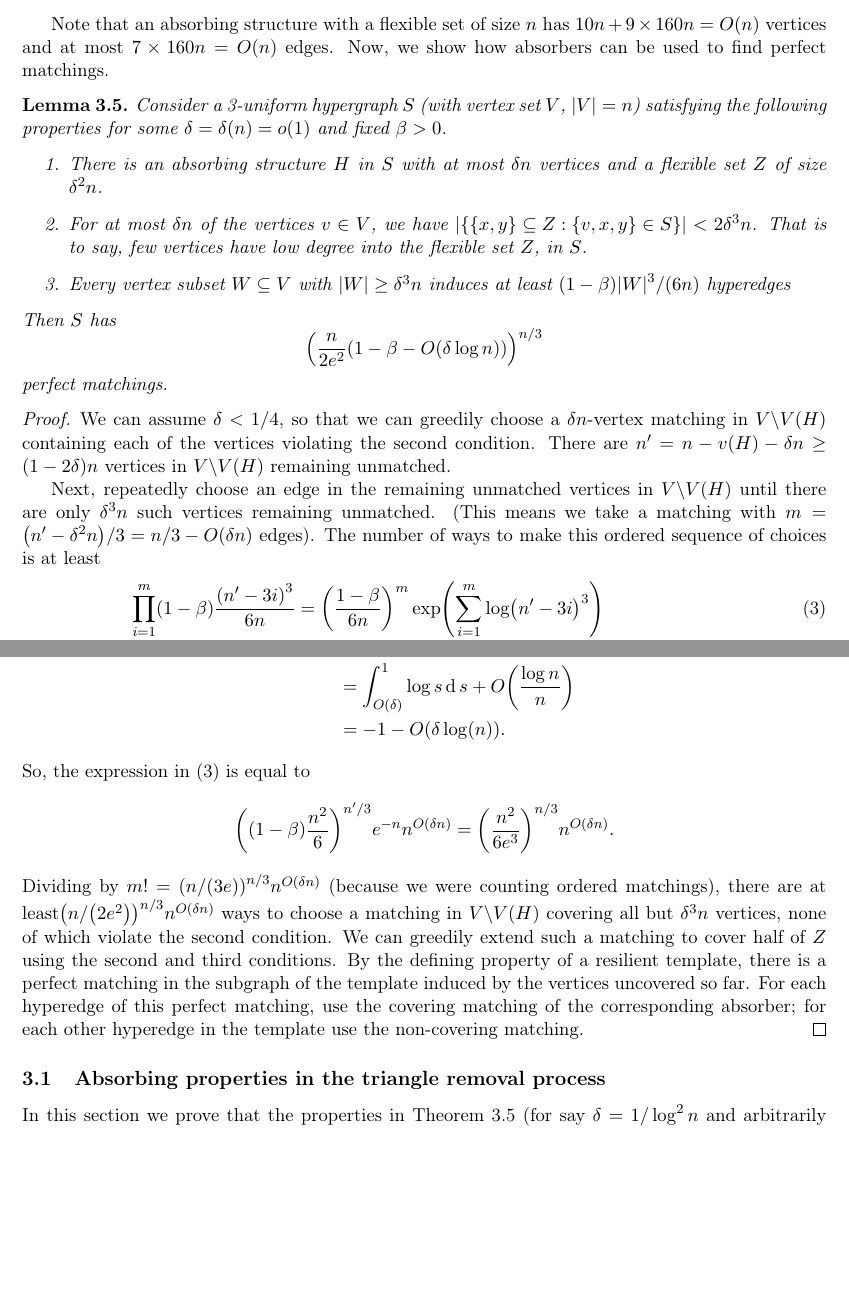
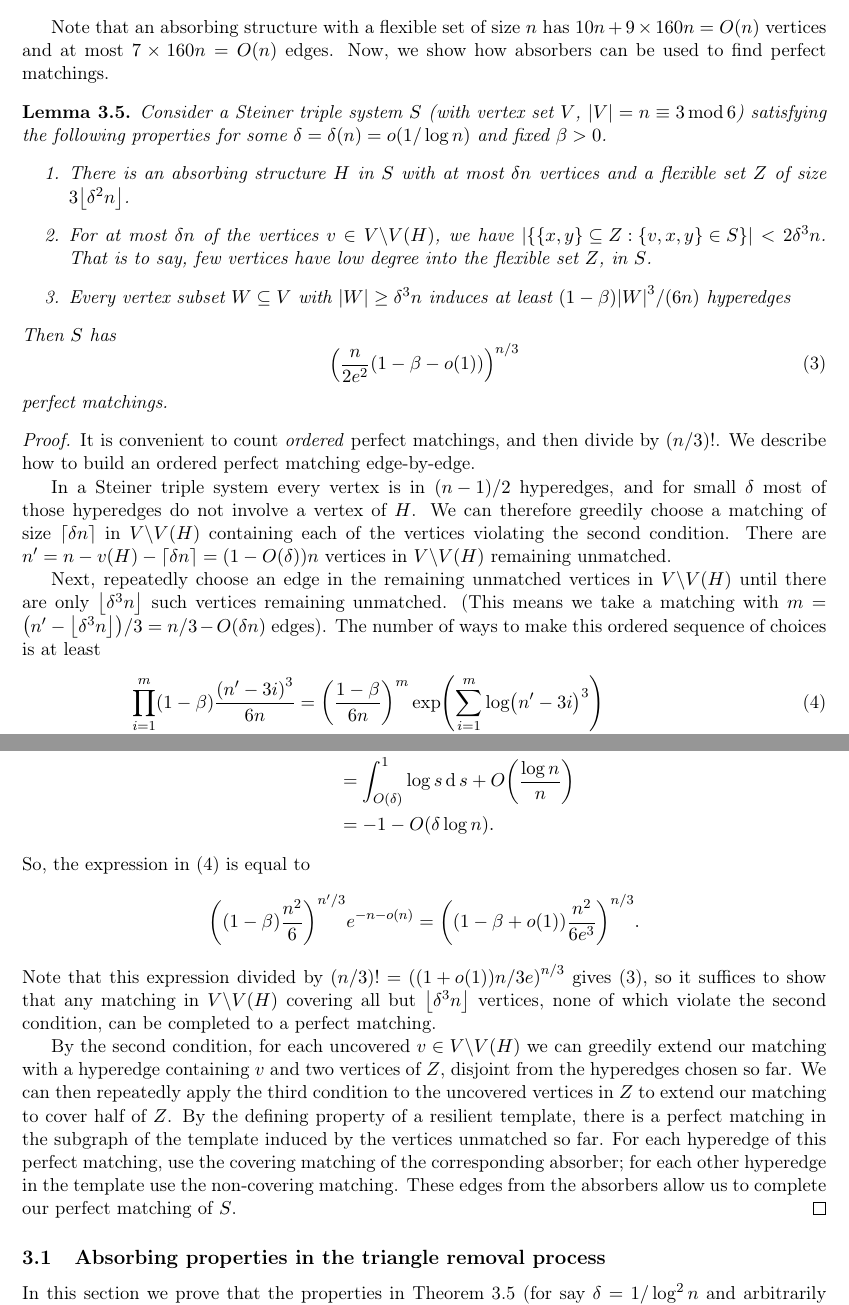
Before and after one commit to mkwn/AASTSPM, a LaTeX paper (perfect matchings in random STSs.tex): two parts of pages 10 and 11 of 23, joined at a grey line, cut so that both start at the same text, the shorter picture padded with empty space. Compiled offline with pdfLaTeX.

Commit message:
fixed small issue with absorber PM lemma

```diff
--- a/perfect matchings in random STSs.tex
+++ b/perfect matchings in random STSs.tex
@@ -1008,14 +1008,15 @@ Note that an absorbing structure with a flexible set of size $n$
 has $10n+9\times160n=O\left(n\right)$ vertices and at most $7\times160n=O\left(n\right)$
 edges. Now, we show how absorbers can be used to find perfect matchings.
 \begin{lem}
-\label{lem:PM-via-absorbers}Consider a 3-uniform hypergraph $S$
-(with vertex set $V$, $\left|V\right|=n$) satisfying the following
-properties for some $\delta=\delta\left(n\right)=o\left(1\right)$
+\label{lem:PM-via-absorbers}Consider a Steiner triple system $S$
+(with vertex set $V$, $\left|V\right|=n\equiv3\mod6$) satisfying
+the following properties for some $\delta=\delta\left(n\right)=o\left(1/\log n\right)$
 and fixed $\beta>0$.
 \begin{enumerate}
 \item There is an absorbing structure $H$ in $S$ with at most $\delta n$
-vertices and a flexible set $Z$ of size $\delta^{2}n$.
-\item For at most $\delta n$ of the vertices $v\in V$, we have $\left|\left\{ \left\{ x,y\right\} \subseteq Z:\left\{ v,x,y\right\} \in S\right\} \right|<2\delta^{3}n$.
+vertices and a flexible set $Z$ of size $3\floor{\delta^{2}n}$.
+\item For at most $\delta n$ of the vertices $v\in V\backslash V\left(H\right)$,
+we have $\left|\left\{ \left\{ x,y\right\} \subseteq Z:\left\{ v,x,y\right\} \in S\right\} \right|<2\delta^{3}n$.
 That is to say, few vertices have low degree into the flexible set
 $Z$, in $S$.
 \item Every vertex subset $W\subseteq V$ with $\left|W\right|\ge\delta^{3}n$
@@ -1023,21 +1024,27 @@ induces at least $\left(1-\beta\right)\left|W\right|^{3}/\left(6n\right)$
 hyperedges
 \end{enumerate}
 Then $S$ has
-\[
-\left(\frac{n}{2e^{2}}\left(1-\beta-O\left(\delta\log n\right)\right)\right)^{n/3}
-\]
+\begin{equation}
+\left(\frac{n}{2e^{2}}\left(1-\beta-o\left(1\right)\right)\right)^{n/3}\label{eq:count-pm}
+\end{equation}
 perfect matchings.
 \end{lem}
 \begin{proof}
-We can assume $\delta<1/4$, so that we can greedily choose a $\delta n$-vertex
-matching in $V\backslash V\left(H\right)$ containing each of the
-vertices violating the second condition. There are $n'=n-v\left(H\right)-\delta n\ge\left(1-2\delta\right)n$
+It is convenient to count \emph{ordered} perfect matchings, and then
+divide by $\left(n/3\right)!$. We describe how to build an ordered
+perfect matching edge-by-edge.
+
+In a Steiner triple system every vertex is in $\left(n-1\right)/2$
+hyperedges, and for small $\delta$ most of those hyperedges do not
+involve a vertex of $H$. We can therefore greedily choose a matching
+of size $\ceil{\delta n}$ in $V\backslash V\left(H\right)$ containing
+each of the vertices violating the second condition. There are $n'=n-v\left(H\right)-\ceil{\delta n}=\left(1-O\left(\delta\right)\right)n$
 vertices in $V\backslash V\left(H\right)$ remaining unmatched.
 
 Next, repeatedly choose an edge in the remaining unmatched vertices
-in $V\backslash V\left(H\right)$ until there are only $\delta^{3}n$
+in $V\backslash V\left(H\right)$ until there are only $\floor{\delta^{3}n}$
 such vertices remaining unmatched. (This means we take a matching
-with $m=\left(n'-\delta^{2}n\right)/3=n/3-O\left(\delta n\right)$
+with $m=\left(n'-\floor{\delta^{3}n}\right)/3=n/3-O\left(\delta n\right)$
 edges). The number of ways to make this ordered sequence of choices
 is at least
 \begin{align}
@@ -1058,23 +1065,29 @@ and that $\int\log s\d s=s\left(\log s-1\right)$, we have
 \begin{align*}
 \sum_{i=1}^{n'/3}\frac{3}{n'}\log\left(1-3\frac{i}{n'}\right) & =\int_{0}^{1/3-O\left(\delta\right)}3\log\left(1-3t\right)\d t+O\left(\frac{\log n}{n}\right)\\
  & =\int_{O\left(\delta\right)}^{1}\log s\d s+O\left(\frac{\log n}{n}\right)\\
- & =-1-O\left(\delta\log\left(n\right)\right).
+ & =-1-O\left(\delta\log n\right).
 \end{align*}
 So, the expression in \ref{eq:num-matchings} is equal to
 \begin{align*}
-\left(\left(1-\beta\right)\frac{n^{2}}{6}\right)^{n'/3}e^{-n}n^{O\left(\delta n\right)} & =\left(\frac{n^{2}}{6e^{3}}\right)^{n/3}n^{O\left(\delta n\right)}.
-\end{align*}
-Dividing by $m!=\left(n/\left(3e\right)\right)^{n/3}n^{O\left(\delta n\right)}$
-(because we were counting ordered matchings), there are at least$\left(n/\left(2e^{2}\right)\right)^{n/3}n^{O\left(\delta n\right)}$
-ways to choose a matching in $V\backslash V\left(H\right)$ covering
-all but $\delta^{3}n$ vertices, none of which violate the second
-condition. We can greedily extend such a matching to cover half of
-$Z$ using the second and third conditions. By the defining property
-of a resilient template, there is a perfect matching in the subgraph
-of the template induced by the vertices uncovered so far. For each
-hyperedge of this perfect matching, use the covering matching of the
-corresponding absorber; for each other hyperedge in the template use
-the non-covering matching.
+\left(\left(1-\beta\right)\frac{n^{2}}{6}\right)^{n'/3}e^{-n-o\left(n\right)} & =\left(\left(1-\beta+o\left(1\right)\right)\frac{n^{2}}{6e^{3}}\right)^{n/3}.
+\end{align*}
+Note that this expression divided by $\left(n/3\right)!=\left(\left(1+o\left(1\right)\right)n/3e\right)^{n/3}$
+gives \ref{eq:count-pm}, so it suffices to show that any matching
+in $V\backslash V\left(H\right)$ covering all but $\floor{\delta^{3}n}$
+vertices, none of which violate the second condition, can be completed
+to a perfect matching.
+
+By the second condition, for each uncovered $v\in V\backslash V\left(H\right)$
+we can greedily extend our matching with a hyperedge containing $v$
+and two vertices of $Z$, disjoint from the hyperedges chosen so far.
+We can then repeatedly apply the third condition to the uncovered
+vertices in $Z$ to extend our matching to cover half of $Z$. By
+the defining property of a resilient template, there is a perfect
+matching in the subgraph of the template induced by the vertices unmatched
+so far. For each hyperedge of this perfect matching, use the covering
+matching of the corresponding absorber; for each other hyperedge in
+the template use the non-covering matching. These edges from the absorbers
+allow us to complete our perfect matching of $S$.
 \end{proof}
 
 \subsection{Absorbing properties in the triangle removal process\label{sec:absorbers-in-TRP}}
```
Also changed, not shown: perfect matchings in random STSs.pdf, perfect matchings in random STSs.tex (8 more changed lines), 1 other file.
